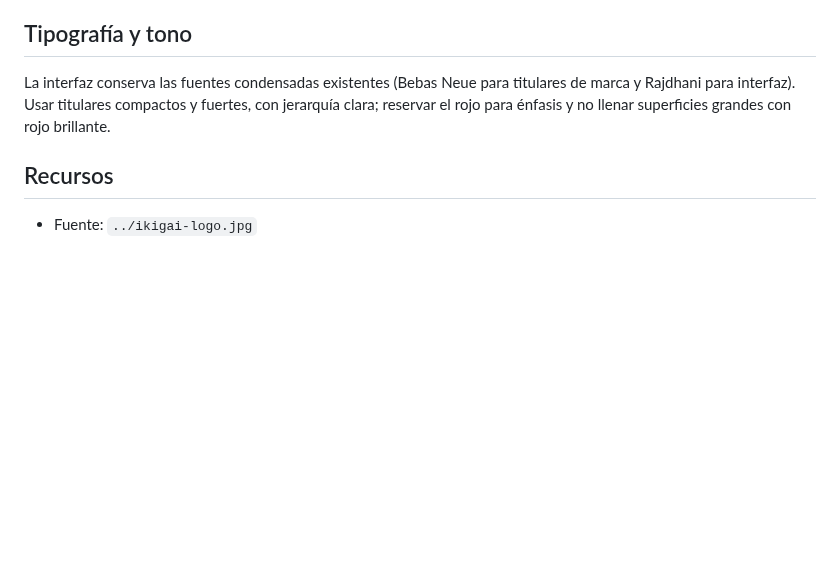
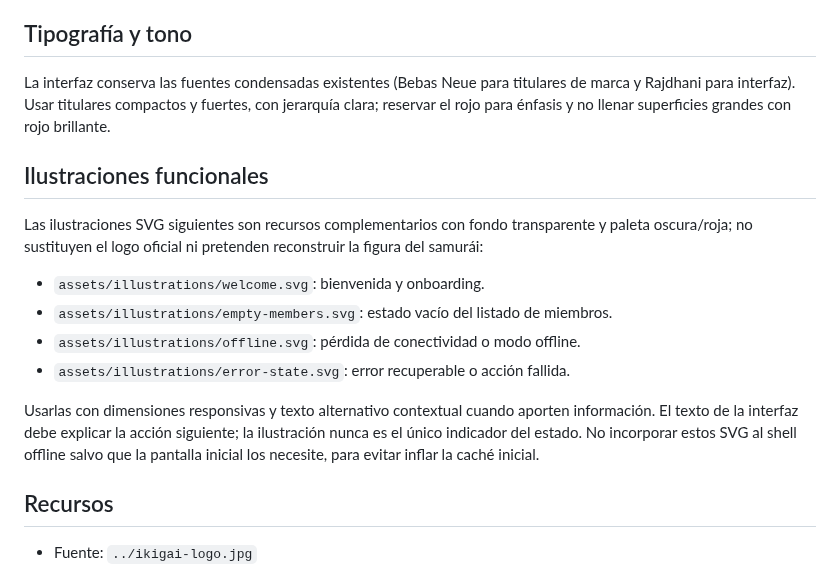
Before and after one commit to martinezmarcos93/app-ikigai, a Markdown page: assets/brand/README.md, the part around the change. GitHub-like rendering; blank space fills up the shorter version.

Commit message:
docs: document Ikigai transparent illustration assets

```diff
--- a/assets/brand/README.md
+++ b/assets/brand/README.md
@@ -38,6 +38,17 @@ Los tokens compartidos viven en `tokens.css`. La paleta original del logo tiene
 
 La interfaz conserva las fuentes condensadas existentes (Bebas Neue para titulares de marca y Rajdhani para interfaz). Usar titulares compactos y fuertes, con jerarquía clara; reservar el rojo para énfasis y no llenar superficies grandes con rojo brillante.
 
+## Ilustraciones funcionales
+
+Las ilustraciones SVG siguientes son recursos complementarios con fondo transparente y paleta oscura/roja; no sustituyen el logo oficial ni pretenden reconstruir la figura del samurái:
+
+- `assets/illustrations/welcome.svg`: bienvenida y onboarding.
+- `assets/illustrations/empty-members.svg`: estado vacío del listado de miembros.
+- `assets/illustrations/offline.svg`: pérdida de conectividad o modo offline.
+- `assets/illustrations/error-state.svg`: error recuperable o acción fallida.
+
+Usarlas con dimensiones responsivas y texto alternativo contextual cuando aporten información. El texto de la interfaz debe explicar la acción siguiente; la ilustración nunca es el único indicador del estado. No incorporar estos SVG al shell offline salvo que la pantalla inicial los necesite, para evitar inflar la caché inicial.
+
 ## Recursos
 
 - Fuente: `../ikigai-logo.jpg`
```
